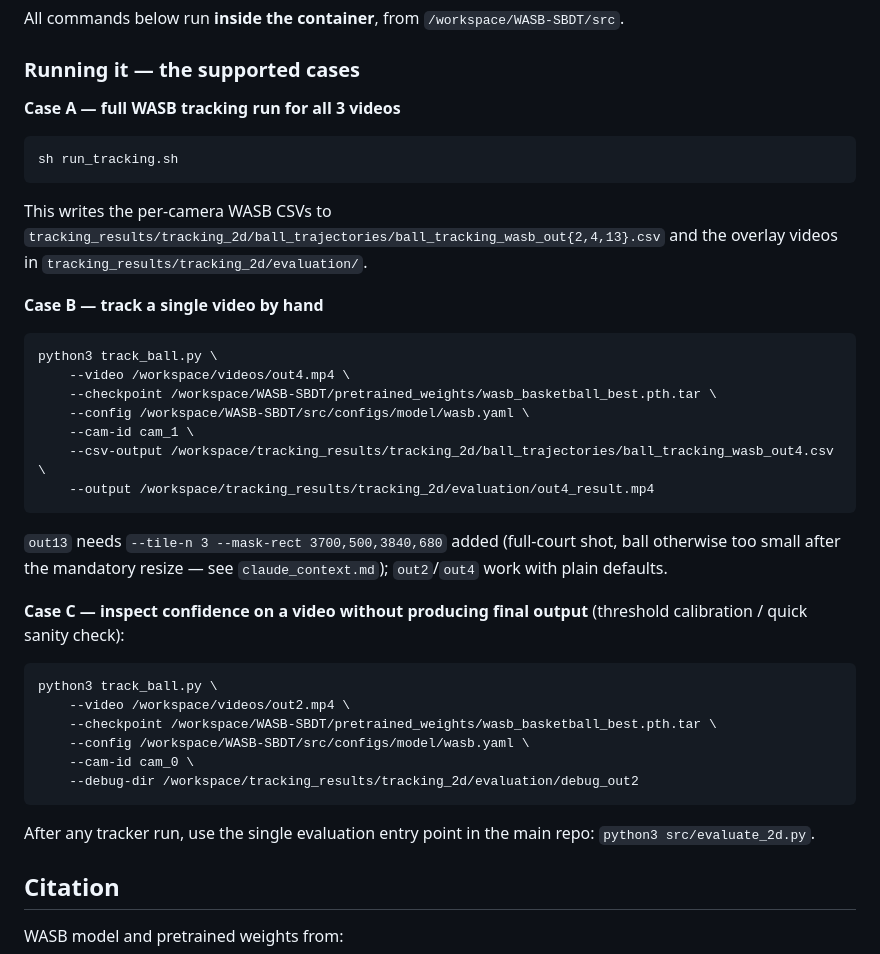
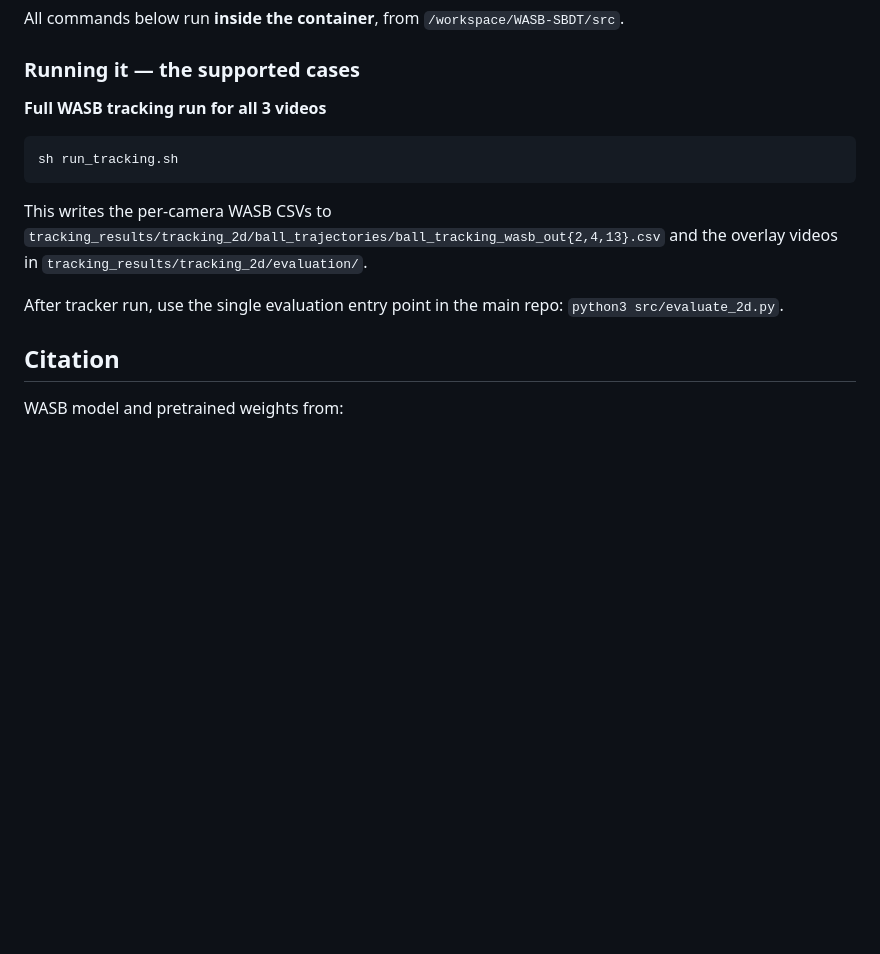
Before and after one commit to andrearenelli1/Player_tracking, a Markdown page: README.md, the part around the change. Rendered like a GitHub page; blank space fills up the shorter version.

````diff
--- a/README.md
+++ b/README.md
@@ -146,7 +146,7 @@ All commands below run **inside the container**, from
 
 ### Running it — the supported cases
 
-**Case A — full WASB tracking run for all 3 videos**
+**Full WASB tracking run for all 3 videos**
 ```bash
 sh run_tracking.sh
 ```
@@ -154,32 +154,7 @@ This writes the per-camera WASB CSVs to
 `tracking_results/tracking_2d/ball_trajectories/ball_tracking_wasb_out{2,4,13}.csv`
 and the overlay videos in `tracking_results/tracking_2d/evaluation/`.
 
-**Case B — track a single video by hand**
-```bash
-python3 track_ball.py \
-    --video /workspace/videos/out4.mp4 \
-    --checkpoint /workspace/WASB-SBDT/pretrained_weights/wasb_basketball_best.pth.tar \
-    --config /workspace/WASB-SBDT/src/configs/model/wasb.yaml \
-    --cam-id cam_1 \
-    --csv-output /workspace/tracking_results/tracking_2d/ball_trajectories/ball_tracking_wasb_out4.csv \
-    --output /workspace/tracking_results/tracking_2d/evaluation/out4_result.mp4
-```
-`out13` needs `--tile-n 3 --mask-rect 3700,500,3840,680` added (full-court
-shot, ball otherwise too small after the mandatory resize — see
-`claude_context.md`); `out2`/`out4` work with plain defaults.
-
-**Case C — inspect confidence on a video without producing final output**
-(threshold calibration / quick sanity check):
-```bash
-python3 track_ball.py \
-    --video /workspace/videos/out2.mp4 \
-    --checkpoint /workspace/WASB-SBDT/pretrained_weights/wasb_basketball_best.pth.tar \
-    --config /workspace/WASB-SBDT/src/configs/model/wasb.yaml \
-    --cam-id cam_0 \
-    --debug-dir /workspace/tracking_results/tracking_2d/evaluation/debug_out2
-```
-
-After any tracker run, use the single evaluation entry point in the main repo:
+After tracker run, use the single evaluation entry point in the main repo:
 `python3 src/evaluate_2d.py`.
 
 ## Citation
````
